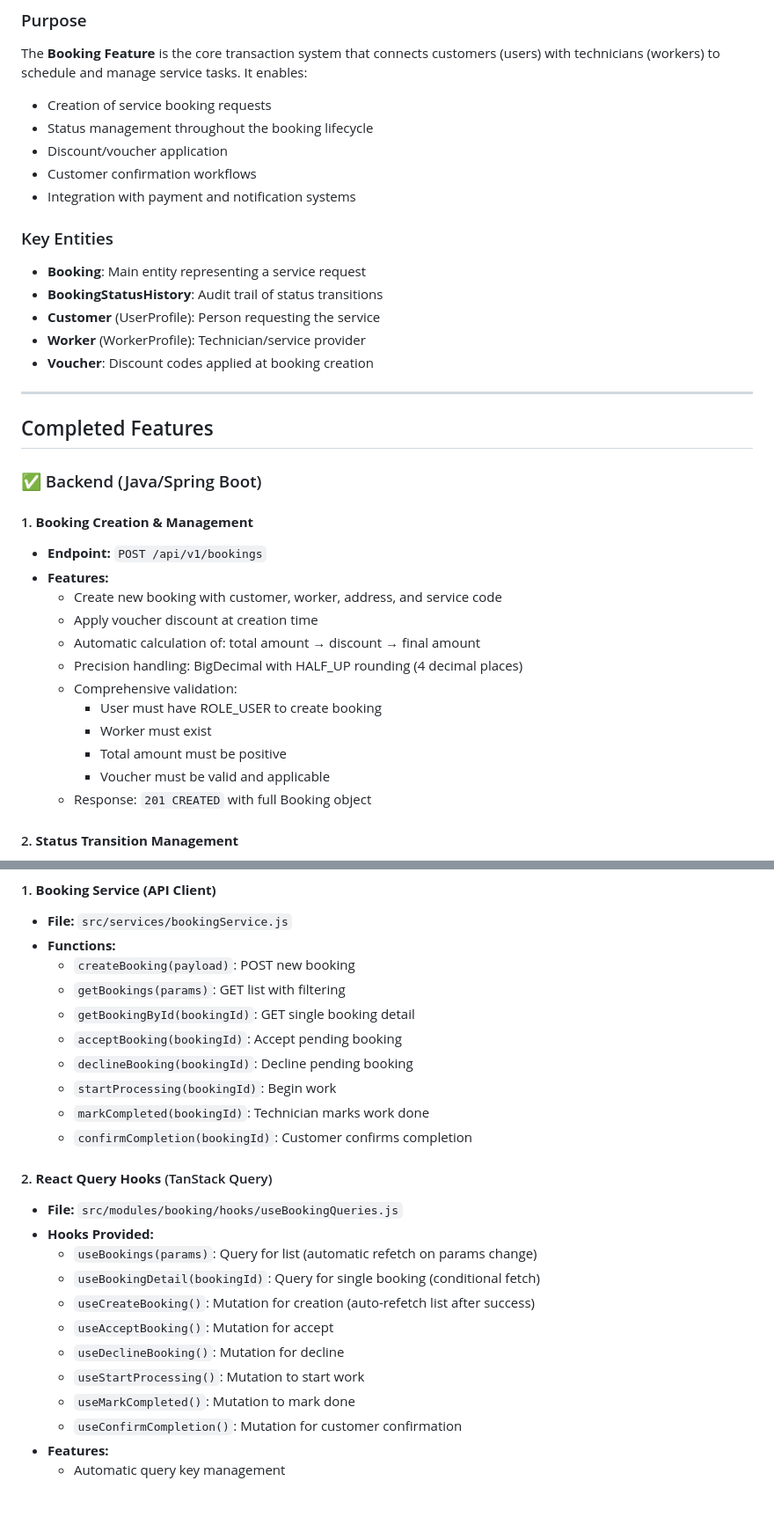
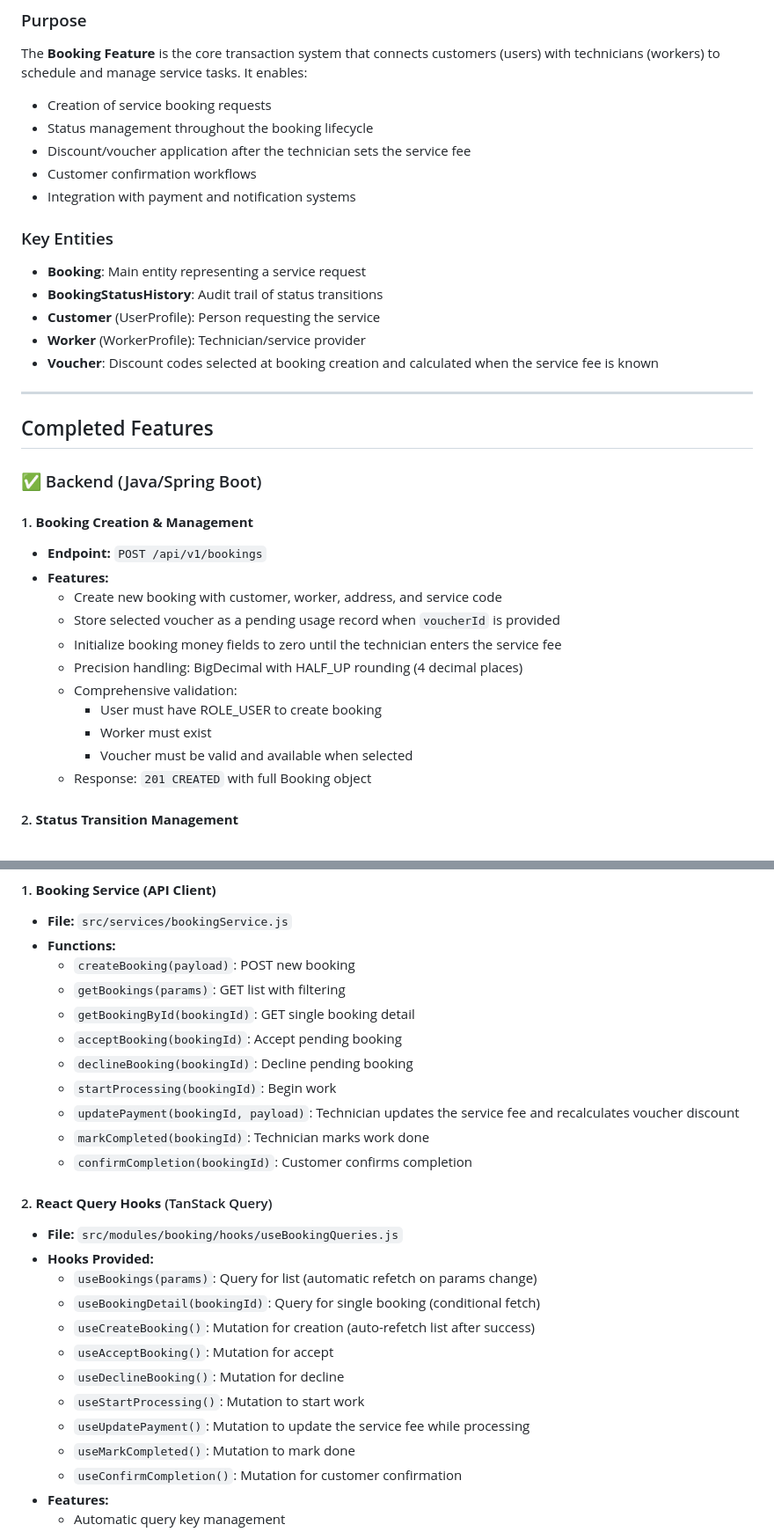
Before and after one commit to Dyuedu/HandyGo, a Markdown page: docs/BOOKING_FEATURE_SUMMARY.md, 2 parts joined by grey strips. Shown at 88% size. Rendered like a GitHub page; blank space fills up the shorter version.

```diff
--- a/docs/BOOKING_FEATURE_SUMMARY.md
+++ b/docs/BOOKING_FEATURE_SUMMARY.md
@@ -25,7 +25,7 @@
 The **Booking Feature** is the core transaction system that connects customers (users) with technicians (workers) to schedule and manage service tasks. It enables:
 - Creation of service booking requests
 - Status management throughout the booking lifecycle
-- Discount/voucher application
+- Discount/voucher application after the technician sets the service fee
 - Customer confirmation workflows
 - Integration with payment and notification systems
 
@@ -34,7 +34,7 @@ The **Booking Feature** is the core transaction system that connects customers (
 - **BookingStatusHistory**: Audit trail of status transitions
 - **Customer** (UserProfile): Person requesting the service
 - **Worker** (WorkerProfile): Technician/service provider
-- **Voucher**: Discount codes applied at booking creation
+- **Voucher**: Discount codes selected at booking creation and calculated when the service fee is known
 
 ---
 
@@ -46,14 +46,13 @@ The **Booking Feature** is the core transaction system that connects customers (
 - **Endpoint:** `POST /api/v1/bookings`
 - **Features:**
   - Create new booking with customer, worker, address, and service code
-  - Apply voucher discount at creation time
-  - Automatic calculation of: total amount → discount → final amount
+  - Store selected voucher as a pending usage record when `voucherId` is provided
+  - Initialize booking money fields to zero until the technician enters the service fee
   - Precision handling: BigDecimal with HALF_UP rounding (4 decimal places)
   - Comprehensive validation:
     - User must have ROLE_USER to create booking
     - Worker must exist
-    - Total amount must be positive
-    - Voucher must be valid and applicable
+    - Voucher must be valid and available when selected
   - Response: `201 CREATED` with full Booking object
 
 #### 2. **Status Transition Management**
@@ -113,6 +113,7 @@ The **Booking Feature** is the core transaction system that connects customers (
   - `acceptBooking(bookingId)`: Accept pending booking
   - `declineBooking(bookingId)`: Decline pending booking
   - `startProcessing(bookingId)`: Begin work
+  - `updatePayment(bookingId, payload)`: Technician updates the service fee and recalculates voucher discount
   - `markCompleted(bookingId)`: Technician marks work done
   - `confirmCompletion(bookingId)`: Customer confirms completion
 
@@ -125,6 +126,7 @@ The **Booking Feature** is the core transaction system that connects customers (
   - `useAcceptBooking()`: Mutation for accept
   - `useDeclineBooking()`: Mutation for decline
   - `useStartProcessing()`: Mutation to start work
+  - `useUpdatePayment()`: Mutation to update the service fee while processing
   - `useMarkCompleted()`: Mutation to mark done
   - `useConfirmCompletion()`: Mutation for customer confirmation
 - **Features:**
```
Also changed, not shown: other parts of docs/BOOKING_FEATURE_SUMMARY.md (+65 -14 lines).
